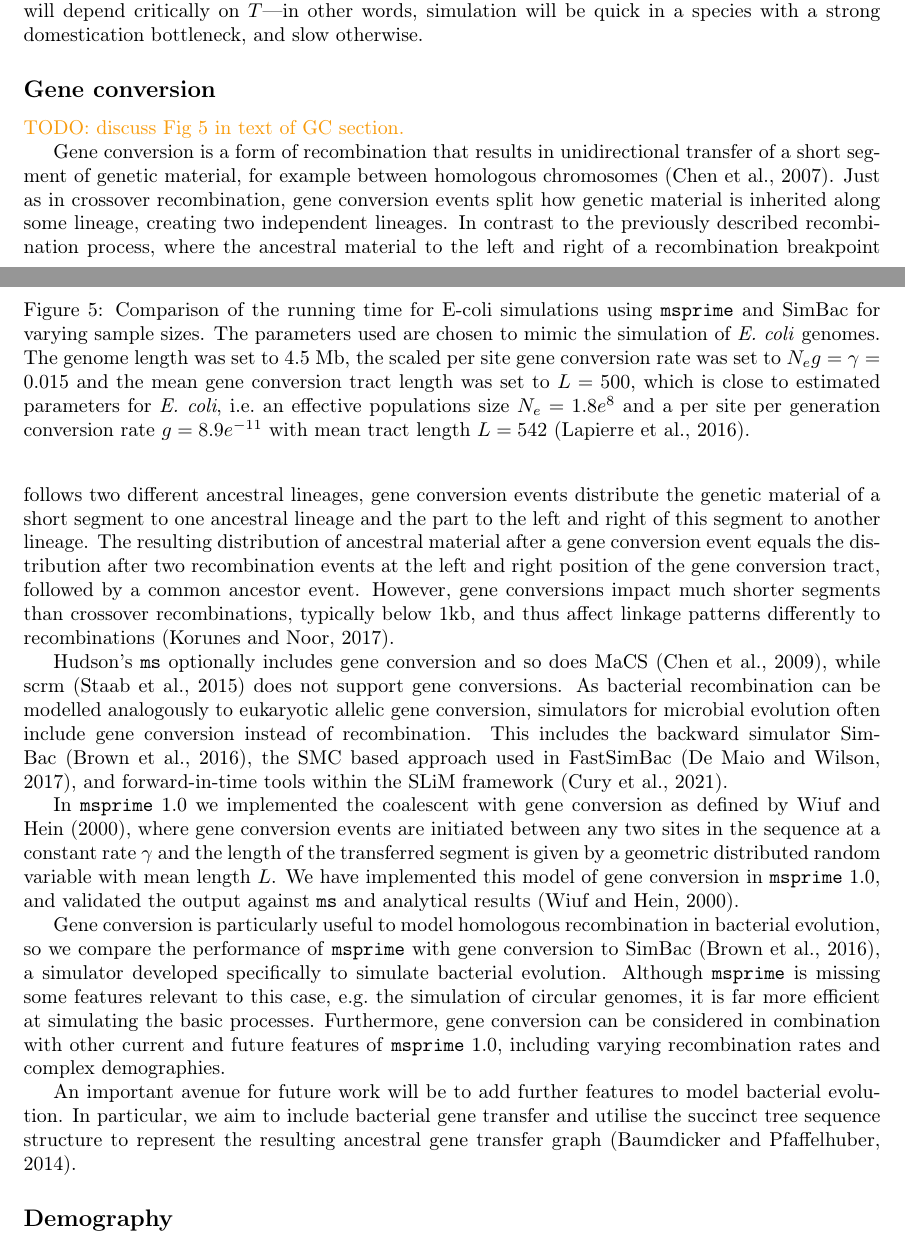
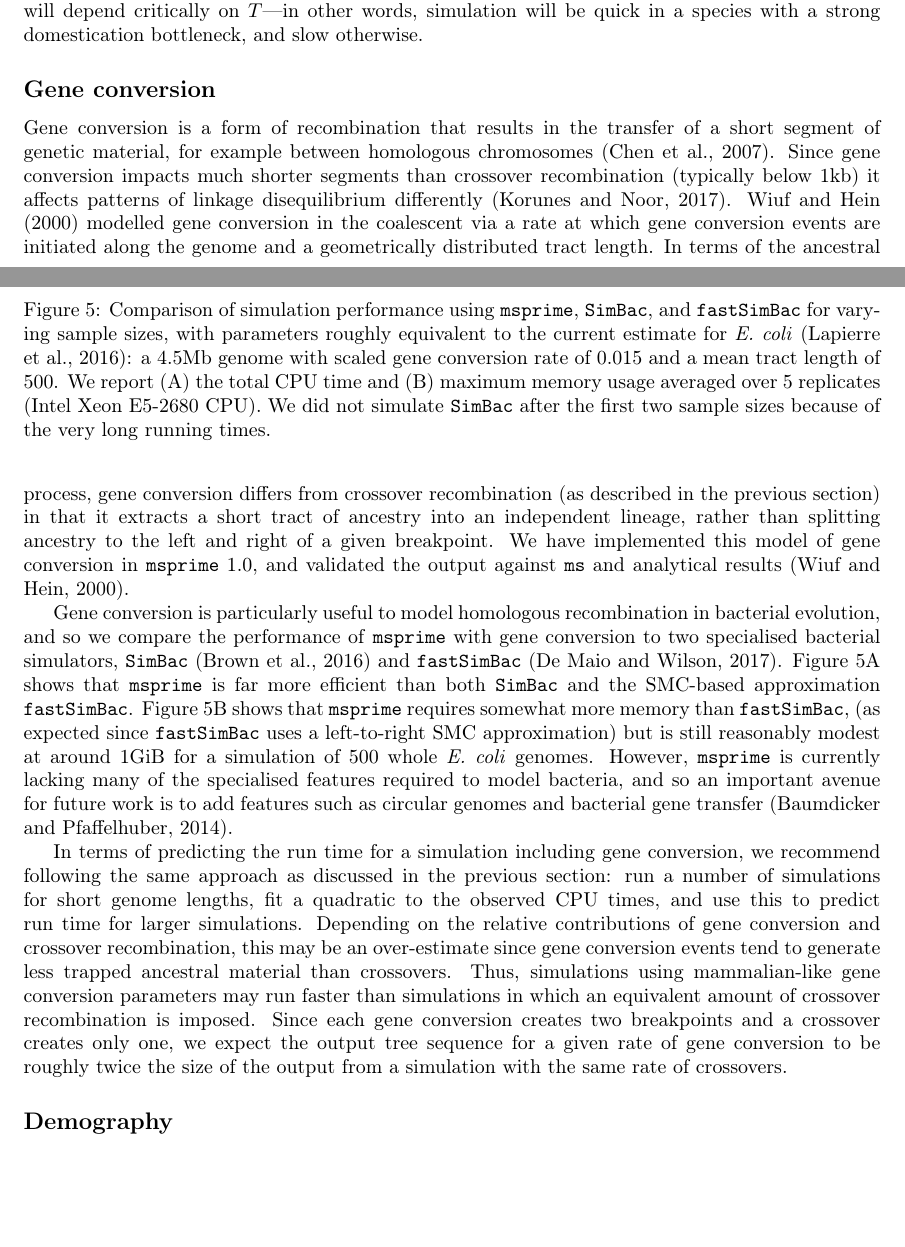
Before and after one commit to tskit-dev/msprime-1.0-paper, a LaTeX paper (paper.tex): two parts of pages 10 and 11 of 36, joined at a grey line, cut so that both start at the same text, the shorter picture padded with empty space. Compiled offline with pdfLaTeX.

Commit message:
Update GC section

```diff
--- a/paper.tex
+++ b/paper.tex
@@ -32,6 +32,8 @@
 \newcommand{\phastsim}[0]{\texttt{phastsim}}
 \newcommand{\discoal}[0]{\texttt{discoal}}
 \newcommand{\ARGON}[0]{\texttt{ARGON}}
+\newcommand{\SimBac}[0]{\texttt{SimBac}}
+\newcommand{\FastSimBac}[0]{\texttt{fastSimBac}}
 
 \newcommand{\jkcomment}[1]{\textcolor{red}{#1}}
 \newcommand{\plrcomment}[1]{\textcolor{cyan}{#1}}
@@ -863,93 +865,77 @@ simulation will be quick in a species with a strong domestication bottleneck,
 and slow otherwise.
 
 \subsection*{Gene conversion}
-\grgcomment{TODO: discuss Fig~\ref{fig-gc-perf} in text of GC section.}
-
-%introduction
-Gene conversion is a form of recombination that results in unidirectional transfer
+Gene conversion is a form of recombination that results in the transfer
 of a short segment of genetic material,
 for example between homologous chromosomes~\citep{chen2007gene}.
-%description of ancestral process
-Just as in crossover recombination, gene conversion events split how genetic material
-is inherited along some lineage, creating two independent lineages.
-In contrast to the previously described recombination process, where the ancestral
-material to the left and right of a recombination breakpoint follows two
-different ancestral lineages, gene conversion events distribute the genetic material
-of a short segment to one ancestral lineage and the part to the left and right of this
-segment to another lineage.
-%Franz Baumdicker: Not sure if this next sentence is necessary,
-% but it might be of interest for some people?
-The resulting distribution of ancestral material after a gene conversion event
-equals the distribution after two recombination events at the left and right position
-of the gene conversion tract, followed by a common ancestor event.
-%Impact on LD
-However, gene conversions impact much shorter segments than crossover recombinations,
-typically below 1kb, and thus affect linkage patterns differently to
-recombinations~\citep{korunes2017gene}.
-
-% other simulators
-Hudson's \ms\ optionally includes gene conversion and so does
-MaCS~\citep{chen2009fast}, while scrm~\citep{staab2015scrm} does not
-support gene conversions.
-As bacterial recombination can be modelled analogously to eukaryotic allelic
-gene conversion, simulators for microbial evolution often include gene conversion
-instead of recombination.
-This includes the backward simulator SimBac~\citep{brown2016simbac},
-the SMC based approach used in FastSimBac~\citep{demaio2017the},
-and forward-in-time tools within the SLiM framework~\citep{cury2020simulation}.
-
-In \msprime\ 1.0 we implemented the coalescent with gene conversion as defined by
-\cite{wiuf2000coalescent}, where gene conversion events are initiated between any
-two sites in the sequence at a constant rate $\gamma$ and
-the length of the transferred segment is given by a geometric distributed
-random variable with mean length $L$.
-% Above I used the discrete case, but we could easily switch to a description for the
-% continuous case.
+Since gene conversion impacts much shorter segments than
+crossover recombination (typically below 1kb) it
+affects patterns of linkage disequilibrium differently~\citep{korunes2017gene}.
+\cite{wiuf2000coalescent} modelled gene conversion in the coalescent
+via a rate at which gene conversion events are initiated
+along the genome and a geometrically distributed tract length.
+In terms of the ancestral process, gene conversion differs from
+crossover recombination (as described in the previous section)
+in that it extracts a short tract of ancestry into
+an independent lineage, rather than splitting ancestry
+to the left and right of a given breakpoint.
 We have implemented this model of gene
 conversion in \msprime\ 1.0, and validated the output against
 \ms\ and analytical results~\citep{wiuf2000coalescent}.
-
-% In terms of file size, as expected from the discussion above, we observe that gene
-% conversion is equivalent to double the rate of
-% crossover recombination, so that a tree sequence produced with a `recombination_rate` of $r$
-% and a `gene_conversion_rate` of $g$ is roughly the same size as a tree sequence with no gene
-% conversion and a `recombination_rate` of $r+2g$. However, because gene conversion tends to
-% affect only short regions of the genome, each gene conversion event usually creates
-% less trapped material, hence simulations using mammalian-like gene conversion parameters
-% run faster than simulations in which an equivalent amount of crossover recombination is
-% imposed.
 
 \begin{figure}
 \begin{center}
 \includegraphics[width=\textwidth]{figures/gc-perf}
 \end{center}
-\caption{\label{fig-gc-perf}Comparison of the running time
-for E-coli simulations using \msprime\ and SimBac for varying
-sample sizes. The parameters used are chosen to mimic the simulation
-of \textit{E. coli} genomes. The genome length was set to 4.5 Mb, the scaled per site
-gene conversion rate was set to $N_e g = \gamma = 0.015$ and
-the mean gene conversion tract length was set to $L = 500$, which is close to
-estimated parameters for \textit{E.\ coli}, i.e.\ an effective populations size
-$N_e = 1.8e^8$ and a per site per generation conversion rate $g = 8.9e^{-11}$
-with mean tract length $L = 542$~\citep{lapierre2016the}.}
+\caption{\label{fig-gc-perf}Comparison of simulation performance
+using \msprime, \SimBac, and \FastSimBac\ for varying sample sizes,
+with parameters roughly equivalent to the current estimate
+for \textit{E.~coli}~\citep{lapierre2016the}:
+a 4.5Mb genome with scaled gene conversion rate of 0.015 and
+a mean tract length of 500.
+We report (A) the total CPU time and (B) maximum memory usage
+averaged over 5 replicates (Intel Xeon E5-2680 CPU).
+We did not simulate \SimBac\ after the first two sample sizes because
+of the very long running times.}
+% The genome length was set to 4.5 Mb, the scaled per site
+% gene conversion rate was set to $N_e g = \gamma = 0.015$ and
+% the mean gene conversion tract length was set to $L = 500$, which is close to
+% estimated parameters for \textit{E.~coli}, i.e.\ an effective populations size
+% $N_e = 1.8e^8$ and a per site per generation conversion rate $g = 8.9e^{-11}$
+% with mean tract length $L = 542$~\citep{lapierre2016the}.}
 \end{figure}
 
 Gene conversion is particularly useful to model homologous recombination in
 bacterial evolution,
-so we compare the performance of \msprime\ with gene conversion to
-SimBac~\citep{brown2016simbac}, a simulator developed specifically to
-simulate bacterial evolution. Although \msprime\ is missing some features
-relevant to this case, e.g.\ the simulation of circular genomes, it is far
-more efficient at simulating the basic processes.
-Furthermore, gene conversion can be considered in combination
-with other current and future features of \msprime\ 1.0,
-including varying recombination rates and complex demographies.
-
-An important avenue for future work
-will be to add further features to model bacterial
-evolution. In particular, we aim to include bacterial gene transfer and utilise
-the succinct tree sequence structure to represent the resulting ancestral gene
-transfer graph~\citep{baumdicker2014AGTG}.
+and so we compare the performance of \msprime\ with gene conversion to
+two specialised bacterial simulators,
+\SimBac~\citep{brown2016simbac} and \FastSimBac~\citep{demaio2017the}.
+Figure~\ref{fig-gc-perf}A shows that \msprime\ is far more efficient than
+both \SimBac\ and the SMC-based approximation \FastSimBac.
+Figure~\ref{fig-gc-perf}B shows that \msprime\ requires somewhat more memory
+than \FastSimBac, (as expected since \FastSimBac\ uses a left-to-right
+SMC approximation) but is still reasonably modest at around 1GiB for a simulation
+of 500 whole \emph{E.~coli} genomes.
+However, \msprime\ is currently lacking many of the specialised features
+required to model bacteria, and so an important avenue for future work
+is to add features such as circular genomes
+and bacterial gene transfer~\citep{baumdicker2014AGTG}.
+
+In terms of predicting the run time for a simulation including gene conversion,
+we recommend following the same approach as discussed in the previous section:
+run a number of simulations for short genome lengths, fit a quadratic to the
+observed CPU times, and use this to predict run time for larger simulations.
+Depending on the relative contributions of gene conversion and crossover
+recombination, this may be an over-estimate since gene conversion events
+tend to generate less trapped ancestral material than crossovers.
+Thus, simulations using mammalian-like gene conversion parameters
+may run faster than simulations in which an equivalent amount of
+crossover recombination is imposed.
+% TODO check this again!
+Since each gene conversion creates two breakpoints and a crossover
+creates only one, we expect the output tree sequence for a given rate
+of gene conversion to be roughly twice the size of the output from a simulation
+with the same rate of crossovers.
 
 \subsection*{Demography}
 % TODO should we put in some citations here for the models? Hardly seems
```
Also changed, not shown: 2 other files.
